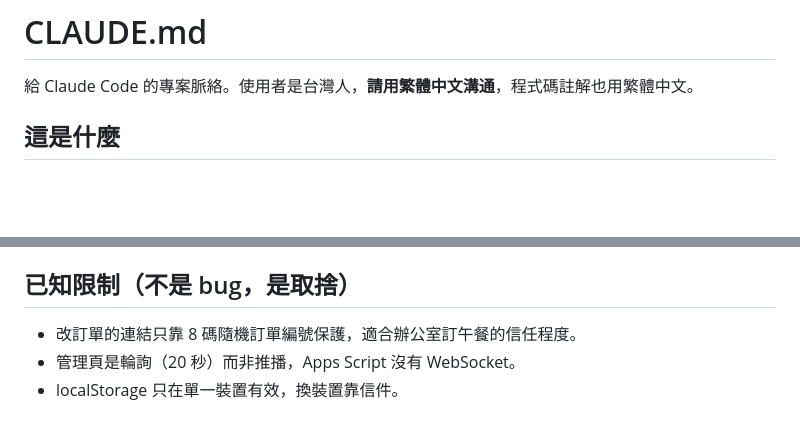
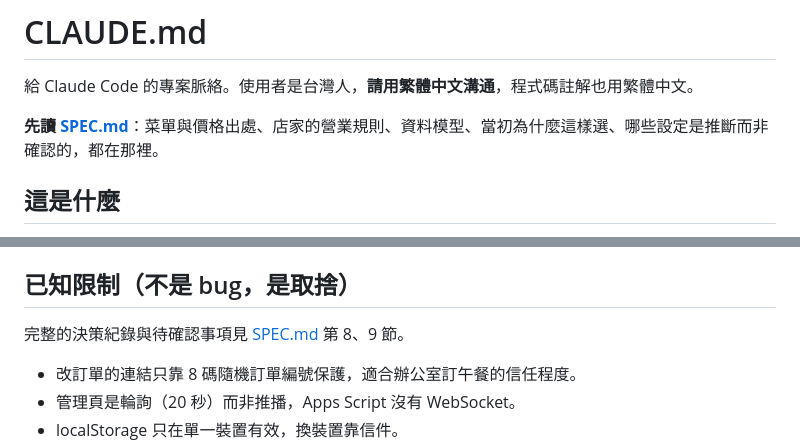
Before and after one commit to wchenyou/Aoaobrunch_officeorder, a Markdown page: CLAUDE.md, 2 parts joined by grey strips. Drawn GitHub-style; blank space fills up the shorter version.

```diff
--- a/CLAUDE.md
+++ b/CLAUDE.md
@@ -1,6 +1,8 @@
 # CLAUDE.md
 
 給 Claude Code 的專案脈絡。使用者是台灣人，**請用繁體中文溝通**，程式碼註解也用繁體中文。
+
+**先讀 [SPEC.md](SPEC.md)**：菜單與價格出處、店家的營業規則、資料模型、當初為什麼這樣選、哪些設定是推斷而非確認的，都在那裡。
 
 ## 這是什麼
 
@@ -66,6 +68,8 @@ node tools/test-recover.js         # 主揪找回管理頁、寄信、換裝置
 
 ## 已知限制（不是 bug，是取捨）
 
+完整的決策紀錄與待確認事項見 [SPEC.md](SPEC.md) 第 8、9 節。
+
 - 改訂單的連結只靠 8 碼隨機訂單編號保護，適合辦公室訂午餐的信任程度。
 - 管理頁是輪詢（20 秒）而非推播，Apps Script 沒有 WebSocket。
 - localStorage 只在單一裝置有效，換裝置靠信件。
```
Also changed, not shown: README.md (+4 -0 lines), SPEC.md (added, +174 -0 lines).
